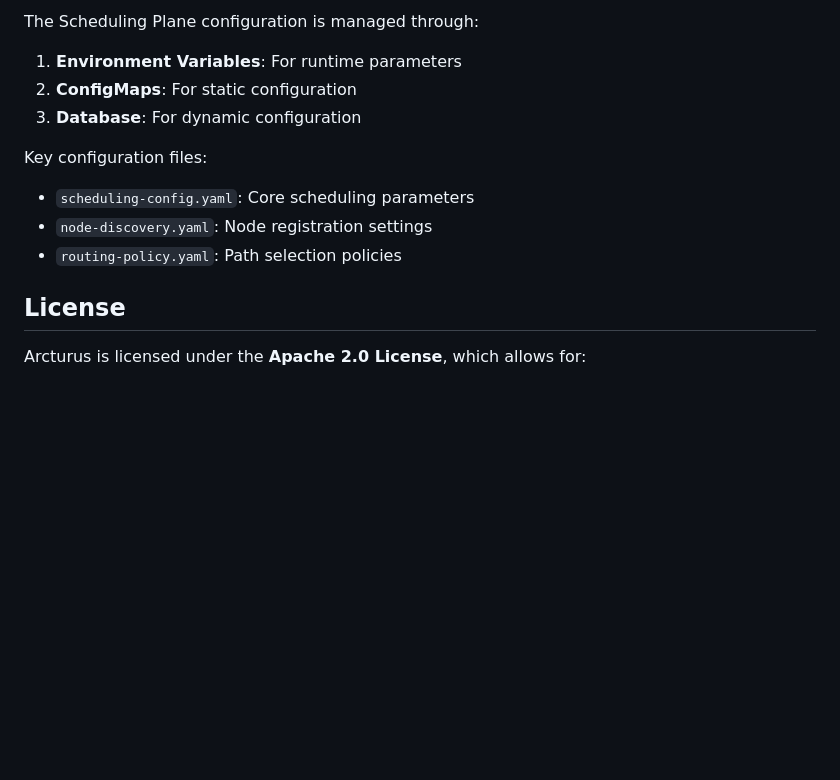
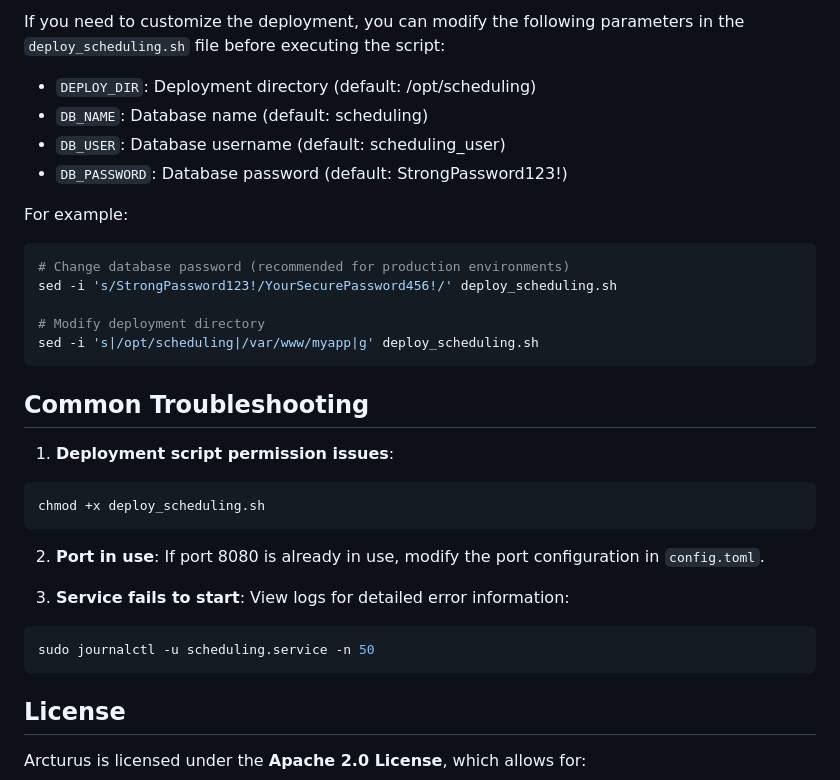
Before and after one commit to Bootes2022/Arcturus, a Markdown page: scheduling/README.md, the part around one of its changes. GitHub-like rendering; blank space fills up the shorter version.

````diff
--- a/scheduling/README.md
+++ b/scheduling/README.md
@@ -215,14 +249,36 @@ kubectl exec -it scheduling-controller-0 -n arcturus-system -- mysql -h mysql-se
 
-The Scheduling Plane configuration is managed through:
+If you need to customize the deployment, you can modify the following parameters in the `deploy_scheduling.sh` file before executing the script:
 
-1. **Environment Variables**: For runtime parameters
-2. **ConfigMaps**: For static configuration
-3. **Database**: For dynamic configuration
+* `DEPLOY_DIR`: Deployment directory (default: /opt/scheduling)
+* `DB_NAME`: Database name (default: scheduling)
+* `DB_USER`: Database username (default: scheduling_user)
+* `DB_PASSWORD`: Database password (default: StrongPassword123!)
 
-Key configuration files:
-- `scheduling-config.yaml`: Core scheduling parameters
-- `node-discovery.yaml`: Node registration settings
-- `routing-policy.yaml`: Path selection policies
+For example:
+
+```bash
+# Change database password (recommended for production environments)
+sed -i 's/StrongPassword123!/YourSecurePassword456!/' deploy_scheduling.sh
+
+# Modify deployment directory
+sed -i 's|/opt/scheduling|/var/www/myapp|g' deploy_scheduling.sh
+```
+
+## Common Troubleshooting
+
+1. **Deployment script permission issues**:
+
+```bash
+chmod +x deploy_scheduling.sh
+```
+
+2. **Port in use**: If port 8080 is already in use, modify the port configuration in `config.toml`.
+
+3. **Service fails to start**: View logs for detailed error information:
+
+```bash
+sudo journalctl -u scheduling.service -n 50
+```
 
 ## License
 
````
Also changed, not shown: other parts of scheduling/README.md (+61 -27 lines).
